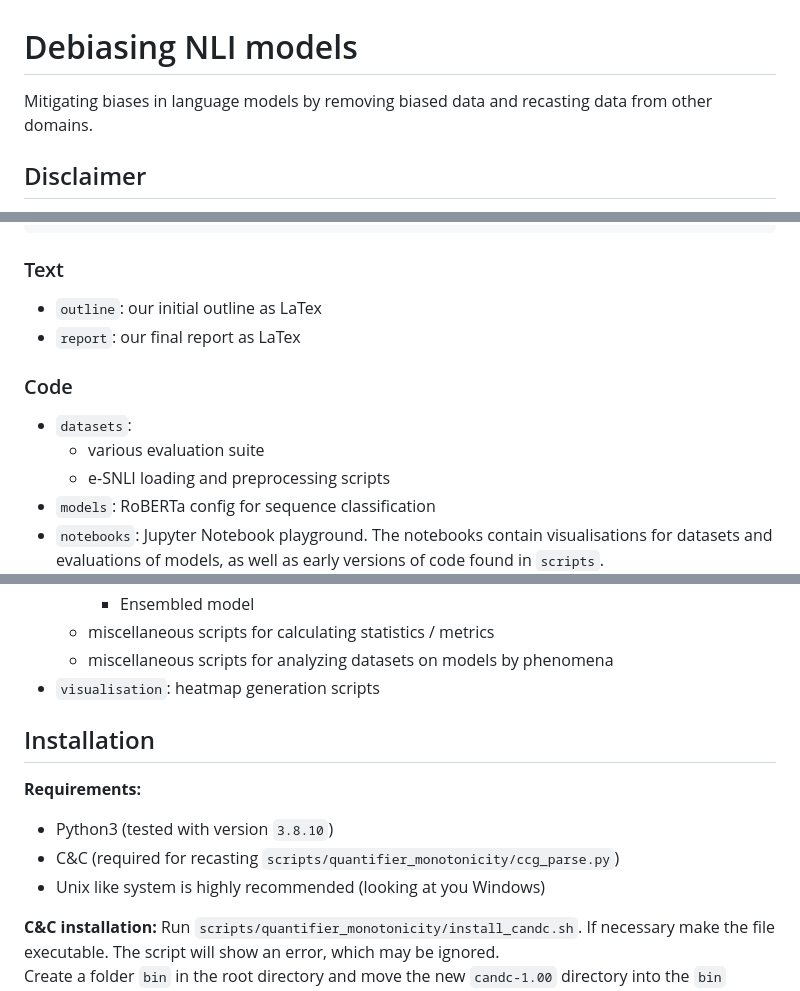
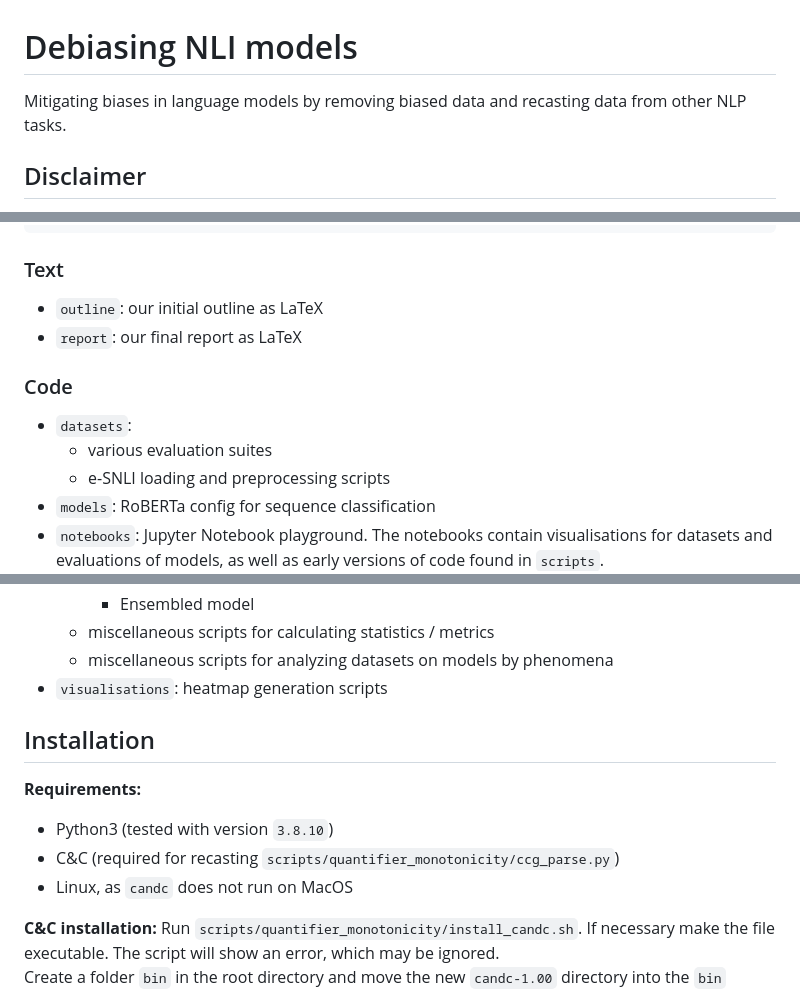
Before and after one commit to study-group-lit/lit, a Markdown page: README.md, 3 parts joined by grey strips. Rendered like a GitHub page.

Commit message:
applies comments

````diff
--- a/README.md
+++ b/README.md
@@ -1,6 +1,6 @@
 # Debiasing NLI models
 
-Mitigating biases in language models by removing biased data and recasting data from other domains.
+Mitigating biases in language models by removing biased data and recasting data from other NLP tasks.
 
 ## Disclaimer
 This project is part of the lecture [Formale Semantik WS22/23](https://www.cl.uni-heidelberg.de/courses/ws22/semantik/). It will not receive any updates after 2023-03-31.
@@ -39,12 +39,12 @@ Processed datasets and trained models are not part of this repository.
 ```
 
 ### Text
-- `outline`: our initial outline as LaTex
-- `report`: our final report as LaTex
+- `outline`: our initial outline as LaTeX
+- `report`: our final report as LaTeX
 
 ### Code
 - `datasets`:
-    - various evaluation suite
+    - various evaluation suites
     - e-SNLI loading and preprocessing scripts
 - `models`: RoBERTa config for sequence classification
 - `notebooks`: Jupyter Notebook playground. The notebooks contain visualisations for datasets and evaluations of models, as well as early versions of code found in `scripts`.
@@ -56,14 +56,14 @@ Processed datasets and trained models are not part of this repository.
     - Ensembled model
   - miscellaneous scripts for calculating statistics / metrics
   - miscellaneous scripts for analyzing datasets on models by phenomena
-- `visualisation`: heatmap generation scripts
+- `visualisations`: heatmap generation scripts
 
 ## Installation
 
 **Requirements:**
 - Python3 (tested with version `3.8.10`)
 - C&C (required for recasting `scripts/quantifier_monotonicity/ccg_parse.py`)
-- Unix like system is highly recommended (looking at you Windows)
+- Linux, as `candc` does not run on MacOS
 
 **C&C installation:**
 Run `scripts/quantifier_monotonicity/install_candc.sh`. If necessary make the file executable. The script will show an error, which may be ignored.<br>
````
